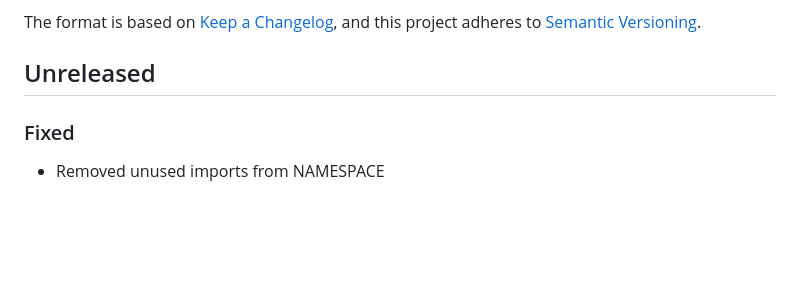
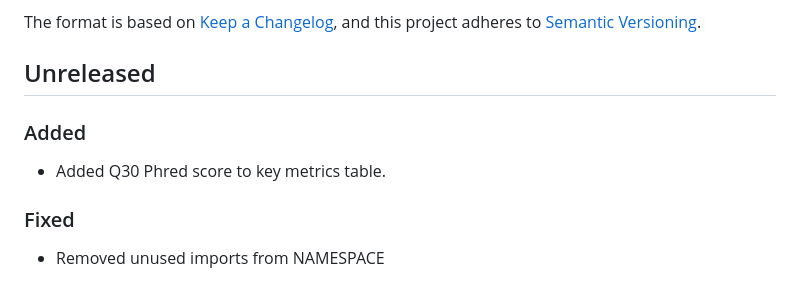
Before and after one commit to PixelgenTechnologies/pixelatorES, a Markdown page: CHANGELOG.md, the part around the change. Drawn GitHub-style; blank space fills up the shorter version.

Commit message:
chore: changelog

```diff
--- a/CHANGELOG.md
+++ b/CHANGELOG.md
@@ -6,6 +6,10 @@ The format is based on [Keep a Changelog](https://keepachangelog.com/en/1.0.0/),
 and this project adheres to [Semantic Versioning](https://semver.org/spec/v2.0.0.html).
 
 ## Unreleased
+
+### Added
+
+- Added Q30 Phred score to key metrics table.
 
 ### Fixed
 - Removed unused imports from NAMESPACE
```
